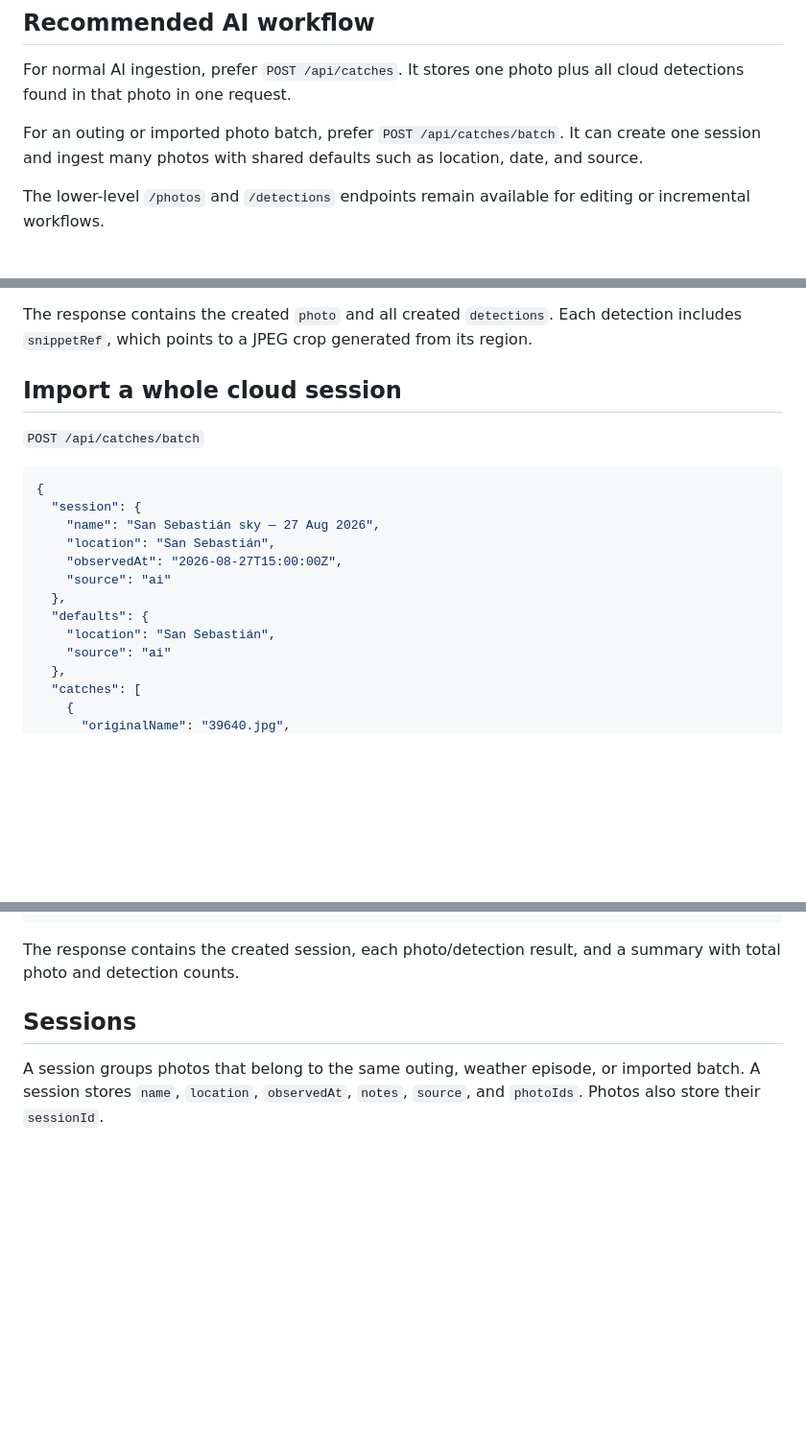
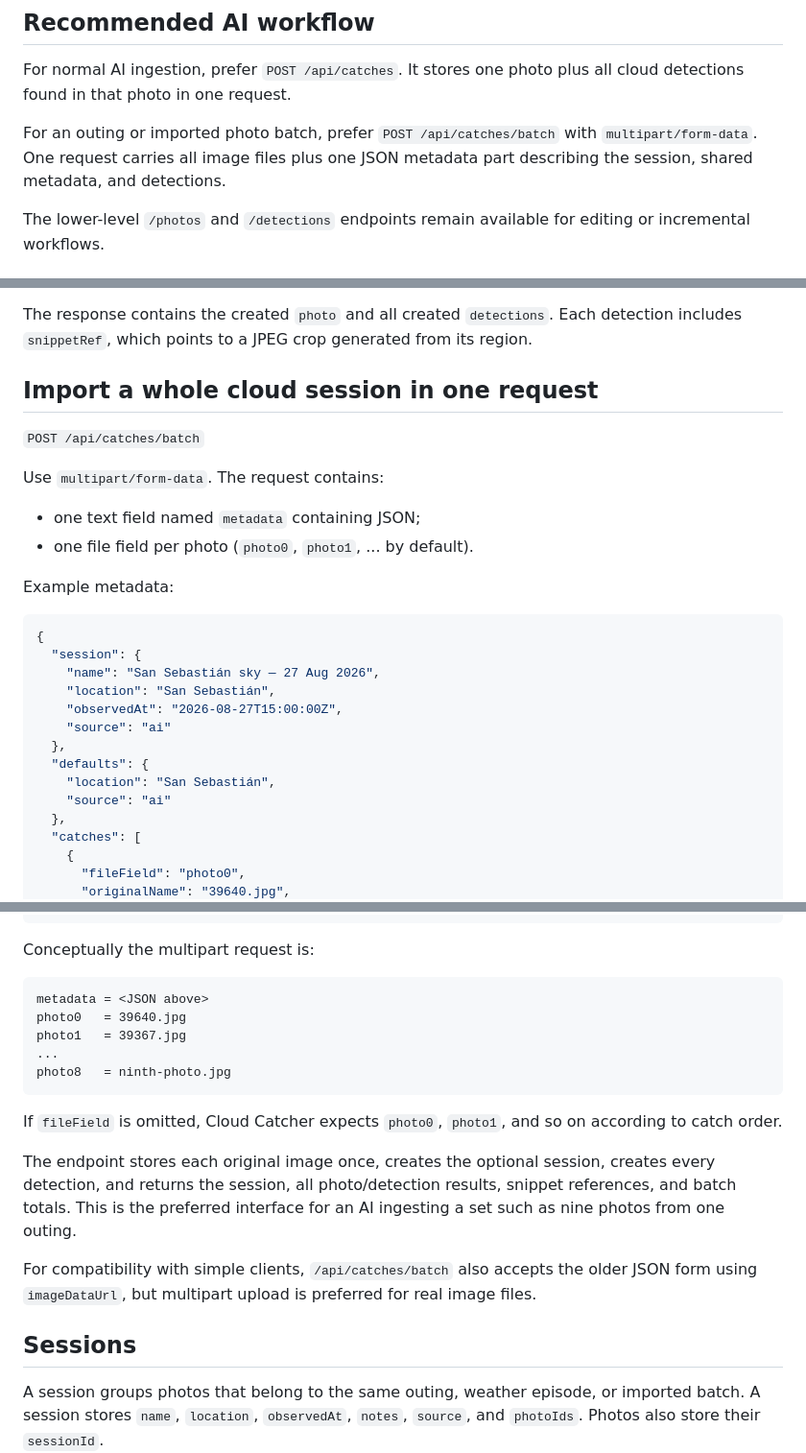
Before and after one commit to imanoliri/Cloud-Catcher, a Markdown page: docs/API.md, 3 parts joined by grey strips. Shown at 96% size. GitHub-like rendering; blank space fills up the shorter version.

Commit message:
Document multipart batch ingestion

````diff
--- a/docs/API.md
+++ b/docs/API.md
@@ -8,7 +8,7 @@ The MVP API is intentionally open for reads and writes. It has no authentication
 
 For normal AI ingestion, prefer `POST /api/catches`. It stores one photo plus all cloud detections found in that photo in one request.
 
-For an outing or imported photo batch, prefer `POST /api/catches/batch`. It can create one session and ingest many photos with shared defaults such as location, date, and source.
+For an outing or imported photo batch, prefer `POST /api/catches/batch` with `multipart/form-data`. One request carries all image files plus one JSON metadata part describing the session, shared metadata, and detections.
 
 The lower-level `/photos` and `/detections` endpoints remain available for editing or incremental workflows.
 
@@ -69,9 +69,16 @@ The lower-level `/photos` and `/detections` endpoints remain available for editi
 
 The response contains the created `photo` and all created `detections`. Each detection includes `snippetRef`, which points to a JPEG crop generated from its region.
 
-## Import a whole cloud session
+## Import a whole cloud session in one request
 
 `POST /api/catches/batch`
+
+Use `multipart/form-data`. The request contains:
+
+- one text field named `metadata` containing JSON;
+- one file field per photo (`photo0`, `photo1`, ... by default).
+
+Example metadata:
 
 ```json
 {
@@ -87,4 +94,5 @@ The response contains the created `photo` and all created `detections`. Each det
   },
   "catches": [
     {
+      "fileField": "photo0",
       "originalName": "39640.jpg",
@@ -114,7 +121,21 @@ The response contains the created `photo` and all created `detections`. Each det
 }
 ```
 
-The response contains the created session, each photo/detection result, and a summary with total photo and detection counts.
+Conceptually the multipart request is:
+
+```text
+metadata = <JSON above>
+photo0   = 39640.jpg
+photo1   = 39367.jpg
+...
+photo8   = ninth-photo.jpg
+```
+
+If `fileField` is omitted, Cloud Catcher expects `photo0`, `photo1`, and so on according to catch order.
+
+The endpoint stores each original image once, creates the optional session, creates every detection, and returns the session, all photo/detection results, snippet references, and batch totals. This is the preferred interface for an AI ingesting a set such as nine photos from one outing.
+
+For compatibility with simple clients, `/api/catches/batch` also accepts the older JSON form using `imageDataUrl`, but multipart upload is preferred for real image files.
 
 ## Sessions
 
````
Also changed, not shown: other parts of docs/API.md (+5 -2 lines).
